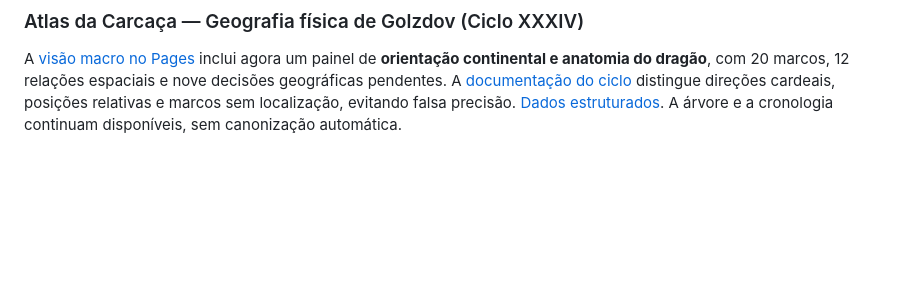
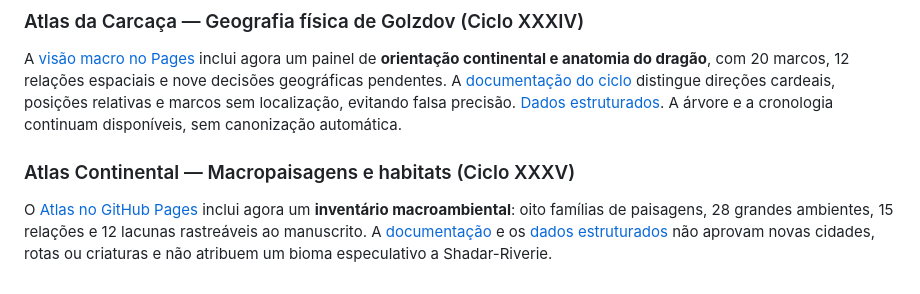
Before and after one commit to pedromaintenance/monstros-carcaca, a Markdown page: README.md, the part around the change. Drawn GitHub-style; blank space fills up the shorter version.

Commit message:
docs(atlas): registrar etapa macroambiental antes da mesoescala

```diff
--- a/README.md
+++ b/README.md
@@ -616,3 +616,8 @@ Na [visão macrorregional do Atlas](https://pedromaintenance.github.io/monstros-
 ### Atlas da Carcaça — Geografia física de Golzdov (Ciclo XXXIV)
 
 A [visão macro no Pages](https://pedromaintenance.github.io/monstros-carcaca/atlas/) inclui agora um painel de **orientação continental e anatomia do dragão**, com 20 marcos, 12 relações espaciais e nove decisões geográficas pendentes. A [documentação do ciclo](docs/ATLAS_GEOGRAFIA_FISICA_CICLO34.md) distingue direções cardeais, posições relativas e marcos sem localização, evitando falsa precisão. [Dados estruturados](data/atlas/geografia-fisica-ciclo34.json). A árvore e a cronologia continuam disponíveis, sem canonização automática.
+
+
+### Atlas Continental — Macropaisagens e habitats (Ciclo XXXV)
+
+O [Atlas no GitHub Pages](https://pedromaintenance.github.io/monstros-carcaca/atlas/) inclui agora um **inventário macroambiental**: oito famílias de paisagens, 28 grandes ambientes, 15 relações e 12 lacunas rastreáveis ao manuscrito. A [documentação](docs/ATLAS_MACROAMBIENTES_CICLO35.md) e os [dados estruturados](data/atlas/macroambientes-ciclo35.json) não aprovam novas cidades, rotas ou criaturas e não atribuem um bioma especulativo a Shadar-Riverie.
```
